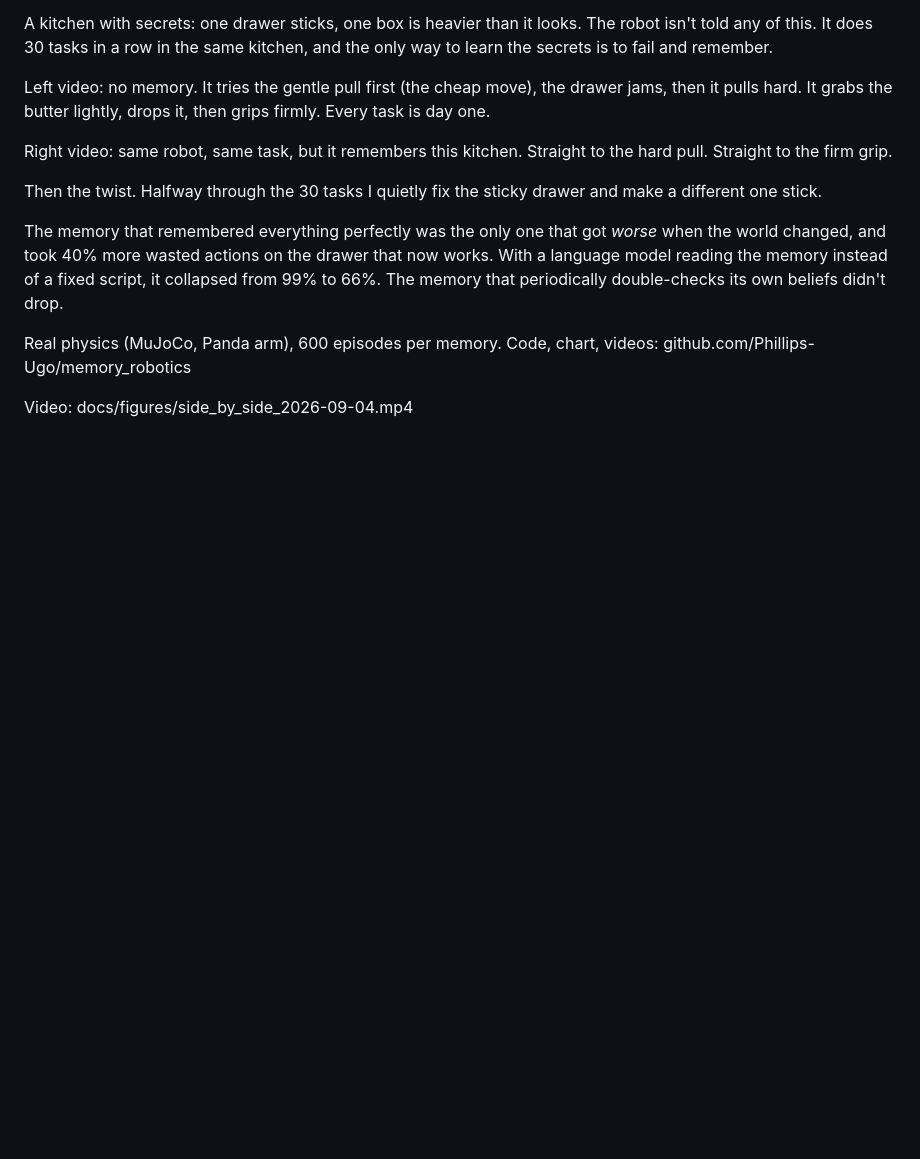
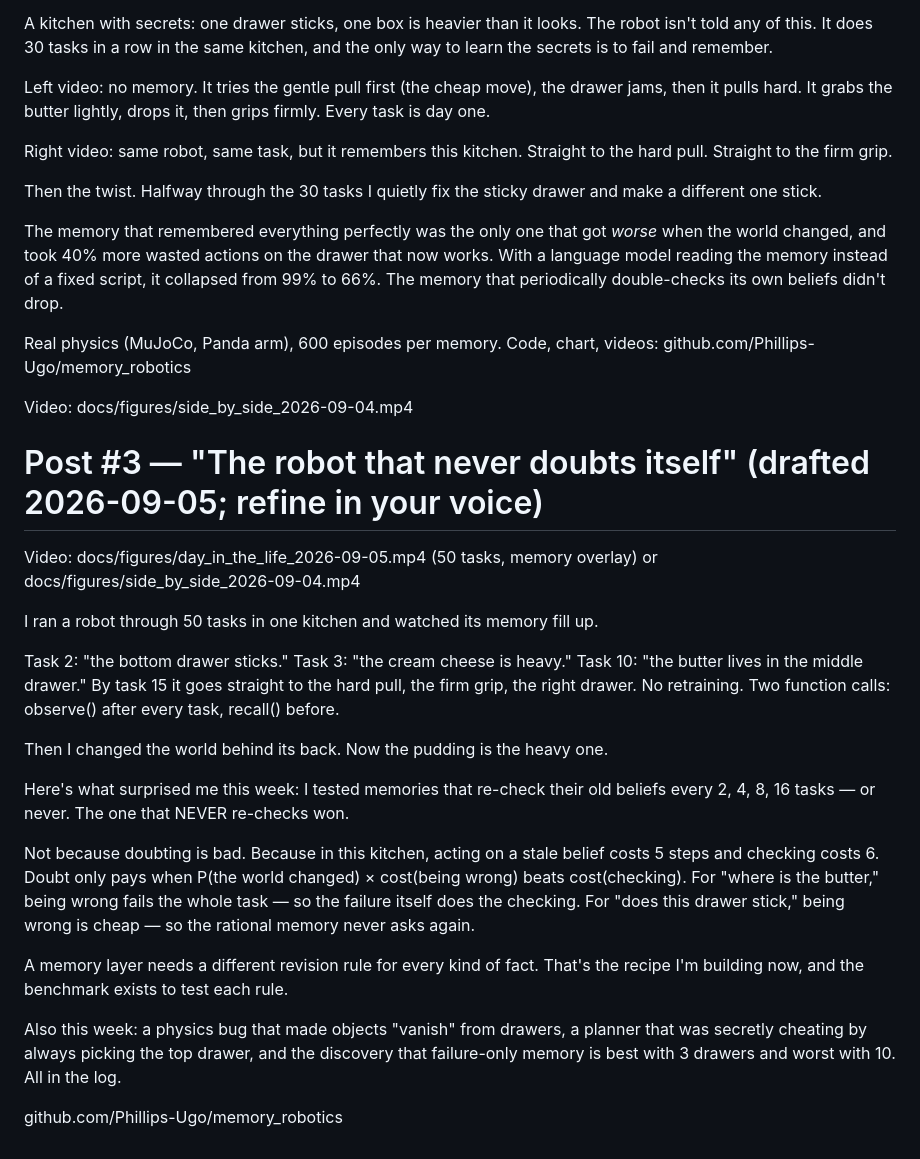
Before and after one commit to Phillips-Ugo/memory_robotics, a Markdown page: docs/posts/01-problem-a-vs-problem-b.md, the part around the change. Rendered like a GitHub page; blank space fills up the shorter version.

Commit message:
Post #3 draft: revision economics
Co-Authored-By: Claude Fable 5.1 <noreply@anthropic.com>
Claude-Session: https://claude.ai/code/session_019aywSpyZp8vdfDsYM3L59t

```diff
--- a/docs/posts/01-problem-a-vs-problem-b.md
+++ b/docs/posts/01-problem-a-vs-problem-b.md
@@ -121,3 +121,36 @@ Real physics (MuJoCo, Panda arm), 600 episodes per memory. Code, chart, videos:
 github.com/Phillips-Ugo/memory_robotics
 
 Video: docs/figures/side_by_side_2026-09-04.mp4
+
+
+# Post #3 — "The robot that never doubts itself" (drafted 2026-09-05; refine in your voice)
+
+Video: docs/figures/day_in_the_life_2026-09-05.mp4 (50 tasks, memory overlay) or
+docs/figures/side_by_side_2026-09-04.mp4
+
+I ran a robot through 50 tasks in one kitchen and watched its memory fill up.
+
+Task 2: "the bottom drawer sticks." Task 3: "the cream cheese is heavy." Task 10:
+"the butter lives in the middle drawer." By task 15 it goes straight to the hard
+pull, the firm grip, the right drawer. No retraining. Two function calls: observe()
+after every task, recall() before.
+
+Then I changed the world behind its back. Now the pudding is the heavy one.
+
+Here's what surprised me this week: I tested memories that re-check their old
+beliefs every 2, 4, 8, 16 tasks — or never. The one that NEVER re-checks won.
+
+Not because doubting is bad. Because in this kitchen, acting on a stale belief
+costs 5 steps and checking costs 6. Doubt only pays when P(the world changed) ×
+cost(being wrong) beats cost(checking). For "where is the butter," being wrong
+fails the whole task — so the failure itself does the checking. For "does this
+drawer stick," being wrong is cheap — so the rational memory never asks again.
+
+A memory layer needs a different revision rule for every kind of fact. That's the
+recipe I'm building now, and the benchmark exists to test each rule.
+
+Also this week: a physics bug that made objects "vanish" from drawers, a planner
+that was secretly cheating by always picking the top drawer, and the discovery that
+failure-only memory is best with 3 drawers and worst with 10. All in the log.
+
+github.com/Phillips-Ugo/memory_robotics
```
